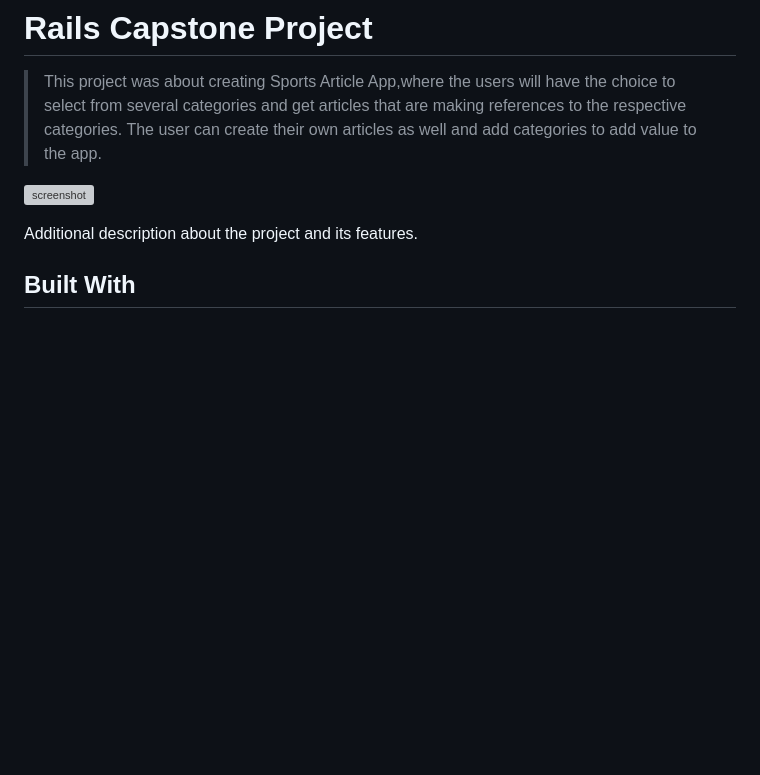
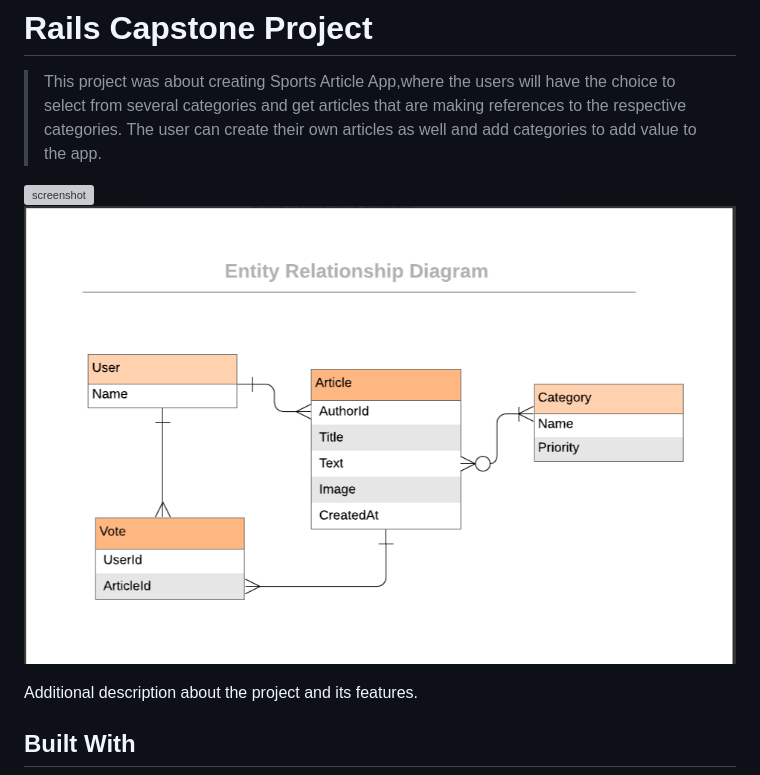
Before and after one commit to cvilla714/rails-capstone, a Markdown page: README.md, the part around the change. Rendered like a GitHub page; pictures changed too: app/assets/images/erd.png (added); blank space fills up the shorter version; grey boxes are pictures that could not be loaded.

Commit message:
updated the readmefile

```diff
--- a/README.md
+++ b/README.md
@@ -7,6 +7,7 @@
 > create their own articles as well and add categories to add value to the app.
 
 ![screenshot](./app_screenshot.png)
+![screenshot](./app/assets/images/erd.png)
 
 Additional description about the project and its features.
 
```
Also changed, not shown: 1 other file.
